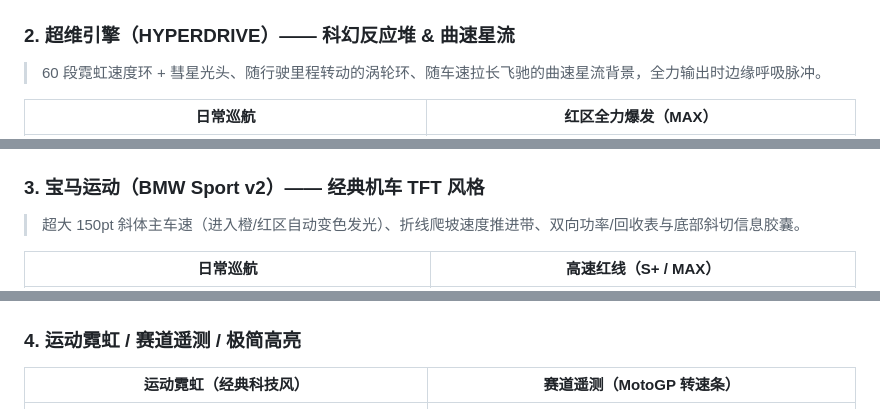
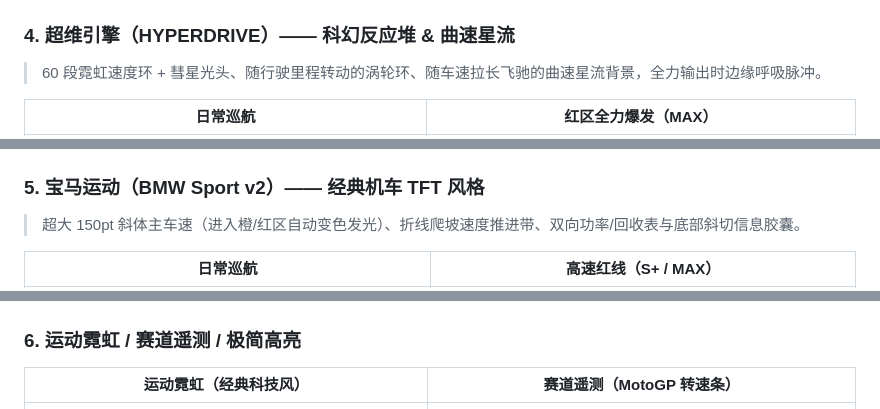
Before and after one commit to zyfzsi/NinebotDash, a Markdown page: README.md, 3 parts joined by grey strips. Drawn GitHub-style.

```diff
--- a/README.md
+++ b/README.md
@@ -63,21 +77,21 @@
 | :---: | :---: |
 | ![流萤巡航](assets/firefly.jpg) | ![流萤完全燃烧](assets/firefly-redline.jpg) |
 
-### 2. 超维引擎（HYPERDRIVE）—— 科幻反应堆 & 曲速星流
+### 4. 超维引擎（HYPERDRIVE）—— 科幻反应堆 & 曲速星流
 > 60 段霓虹速度环 + 彗星光头、随行驶里程转动的涡轮环、随车速拉长飞驰的曲速星流背景，全力输出时边缘呼吸脉冲。
 
 | 日常巡航 | 红区全力爆发（MAX） |
 | :---: | :---: |
 | ![超维引擎巡航](assets/hyper.jpg) | ![超维引擎爆发](assets/hyper-redline.jpg) |
 
-### 3. 宝马运动（BMW Sport v2）—— 经典机车 TFT 风格
+### 5. 宝马运动（BMW Sport v2）—— 经典机车 TFT 风格
 > 超大 150pt 斜体主车速（进入橙/红区自动变色发光）、折线爬坡速度推进带、双向功率/回收表与底部斜切信息胶囊。
 
 | 日常巡航 | 高速红线（S+ / MAX） |
 | :---: | :---: |
 | ![宝马运动](assets/bmw.jpg) | ![宝马运动红线](assets/bmw-redline.jpg) |
 
-### 4. 运动霓虹 / 赛道遥测 / 极简高亮
+### 6. 运动霓虹 / 赛道遥测 / 极简高亮
 
 | 运动霓虹（经典科技风） | 赛道遥测（MotoGP 转速条） |
 | :---: | :---: |
```
Also changed, not shown: other parts of README.md (+20 -6 lines), assets/blade-redline.jpg (added), assets/blade.jpg (added), assets/kinetik-redline.jpg (added), assets/kinetik.jpg (added).
